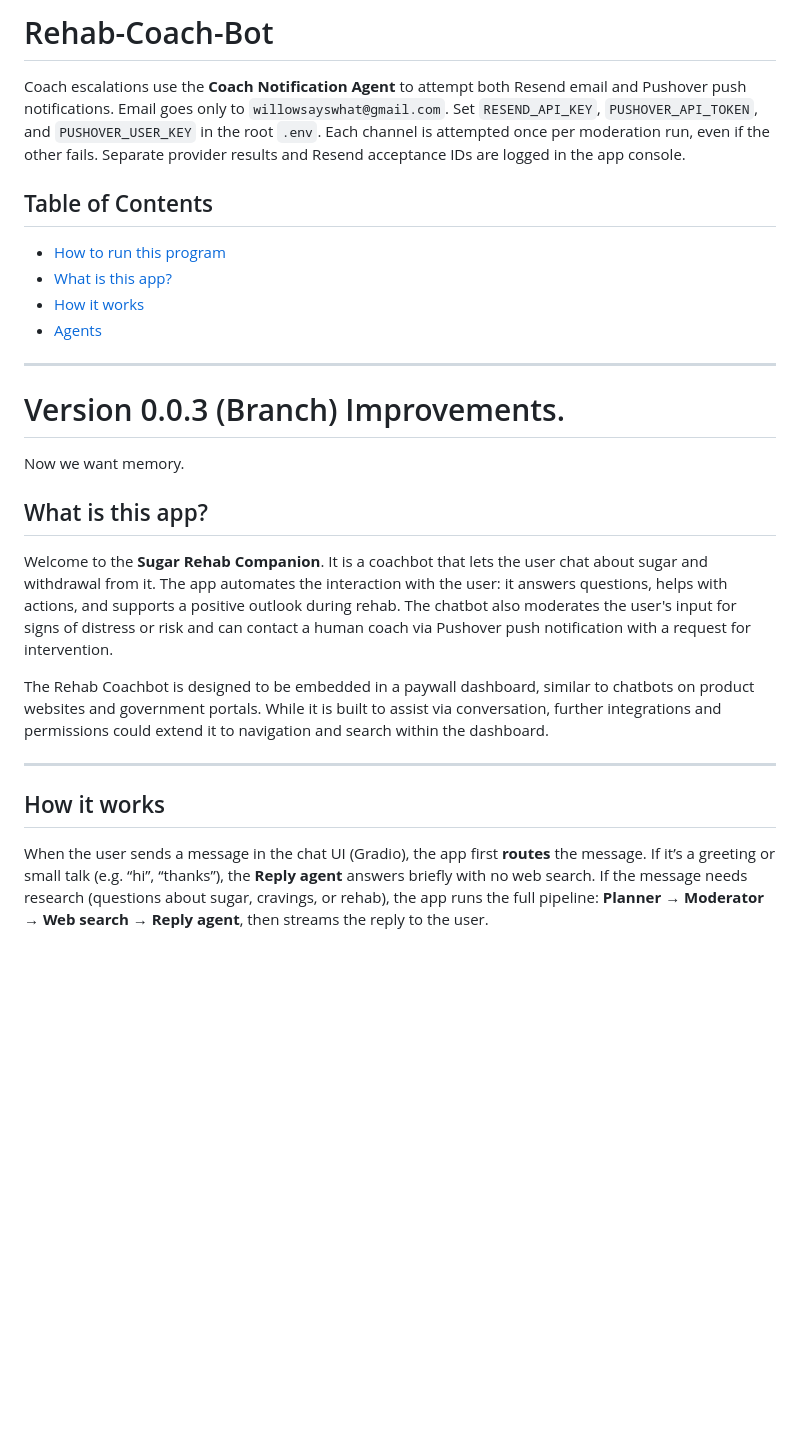
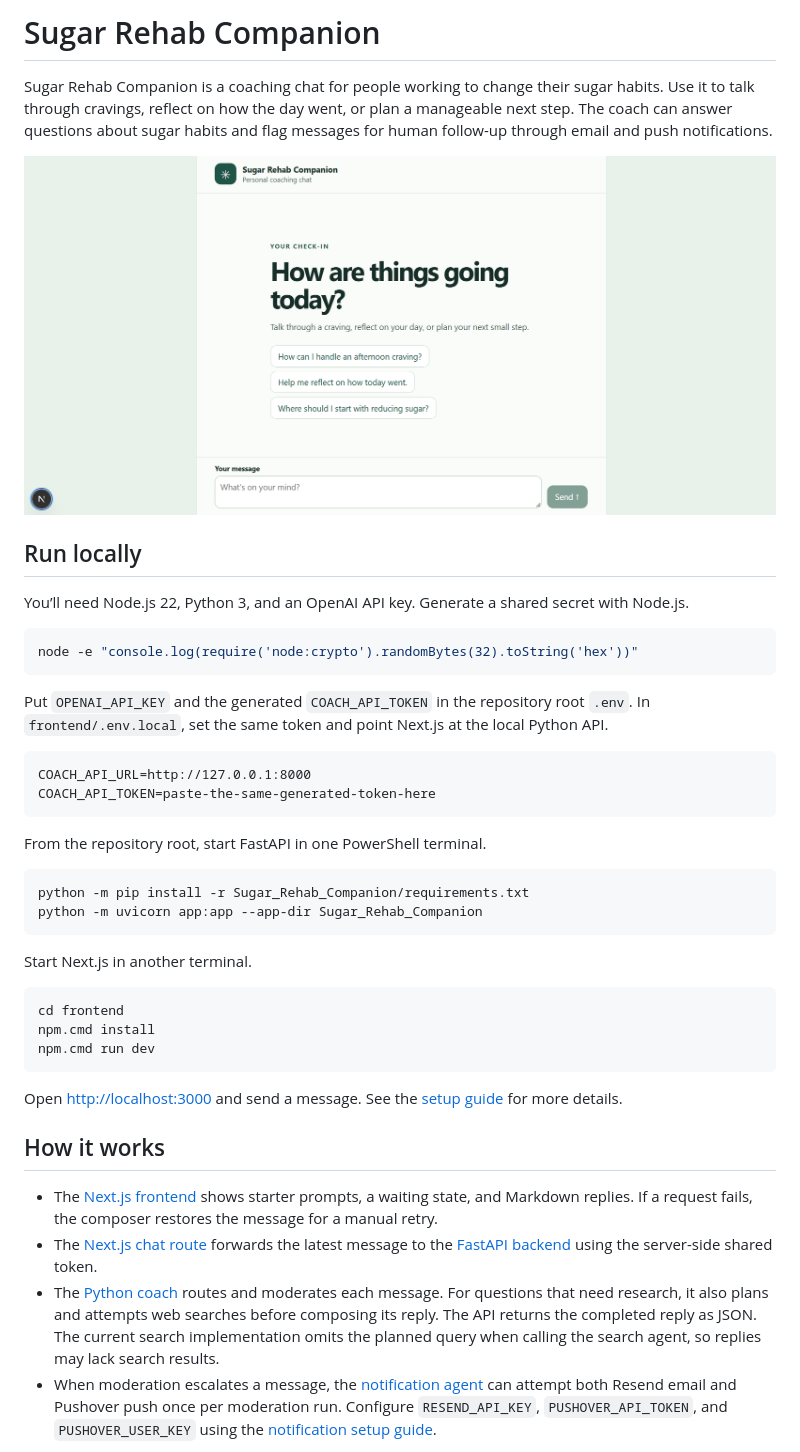
Before and after one commit to WillowSaysWhat/Rehab-Coach-Bot, a Markdown page: README.md, the part around one of its changes. GitHub-like rendering; pictures changed too: image.png (added); blank space fills up the shorter version.

Commit message:
changed to a Next.js chat window.
added /frontend with a Next.js chat window generated my codex.

````diff
--- a/README.md
+++ b/README.md
@@ -1,34 +1,45 @@
-# Rehab-Coach-Bot
+# Sugar Rehab Companion
 
-Coach escalations use the **Coach Notification Agent** to attempt both Resend email
-and Pushover push notifications. Email goes only to `willowsayswhat@gmail.com`.
-Set `RESEND_API_KEY`, `PUSHOVER_API_TOKEN`, and `PUSHOVER_USER_KEY` in the root `.env`.
-Each channel is attempted once per moderation run, even if the other fails.
-Separate provider results and Resend acceptance IDs are logged in the app console.
+Sugar Rehab Companion is a coaching chat for people working to change their sugar habits. Use it to talk through cravings, reflect on how the day went, or plan a manageable next step. The coach can answer questions about sugar habits and flag messages for human follow-up through email and push notifications.
 
-## Table of Contents
-* [How to run this program](setup.md)
-* [What is this app?](#what-is-this-app)
-* [How it works](#how-it-works)
-* [Agents](#agents)
+![Sugar Rehab Companion](image.png)
 
----
-# Version 0.0.3 (Branch) Improvements.
+## Run locally
 
-Now we want memory.
+You’ll need Node.js 22, Python 3, and an OpenAI API key. Generate a shared secret with Node.js.
 
+```powershell
+node -e "console.log(require('node:crypto').randomBytes(32).toString('hex'))"
+```
 
+Put `OPENAI_API_KEY` and the generated `COACH_API_TOKEN` in the repository root `.env`. In `frontend/.env.local`, set the same token and point Next.js at the local Python API.
 
+```dotenv
+COACH_API_URL=http://127.0.0.1:8000
+COACH_API_TOKEN=paste-the-same-generated-token-here
+```
 
-## What is this app?
+From the repository root, start FastAPI in one PowerShell terminal.
 
-Welcome to the **Sugar Rehab Companion**. It is a coachbot that lets the user chat about sugar and withdrawal from it. The app automates the interaction with the user: it answers questions, helps with actions, and supports a positive outlook during rehab. The chatbot also moderates the user's input for signs of distress or risk and can contact a human coach via Pushover push notification with a request for intervention.
+```powershell
+python -m pip install -r Sugar_Rehab_Companion/requirements.txt
+python -m uvicorn app:app --app-dir Sugar_Rehab_Companion
+```
 
-The Rehab Coachbot is designed to be embedded in a paywall dashboard, similar to chatbots on product websites and government portals. While it is built to assist via conversation, further integrations and permissions could extend it to navigation and search within the dashboard.
+Start Next.js in another terminal.
 
----
+```powershell
+cd frontend
+npm.cmd install
+npm.cmd run dev
+```
+
+Open [http://localhost:3000](http://localhost:3000) and send a message. See the [setup guide](setup.md#nextjs-chat) for more details.
 
 ## How it works
 
-When the user sends a message in the chat UI (Gradio), the app first **routes** the message. If it’s a greeting or small talk (e.g. “hi”, “thanks”), the **Reply agent** answers briefly with no web search. If the message needs research (questions about sugar, cravings, or rehab), the app runs the full pipeline: **Planner** → **Moderator** → **Web search** → **Reply agent**, then streams the reply to the user.
+- The [Next.js frontend](frontend/app/page.tsx) shows starter prompts, a waiting state, and Markdown replies. If a request fails, the composer restores the message for a manual retry.
+- The [Next.js chat route](frontend/app/api/chat/route.ts) forwards the latest message to the [FastAPI backend](Sugar_Rehab_Companion/app.py) using the server-side shared token.
+- The [Python coach](Sugar_Rehab_Companion/sugar_rehab_companion.py) routes and moderates each message. For questions that need research, it also plans and attempts web searches before composing its reply. The API returns the completed reply as JSON. The current search implementation omits the planned query when calling the search agent, so replies may lack search results.
+- When moderation escalates a message, the [notification agent](Sugar_Rehab_Companion/notification_agent.py) can attempt both Resend email and Pushover push once per moderation run. Configure `RESEND_API_KEY`, `PUSHOVER_API_TOKEN`, and `PUSHOVER_USER_KEY` using the [notification setup guide](setup.md#pushover-coach-notifications).
 
````
Also changed, not shown: other parts of README.md (+8 -60 lines), setup.md (+36 -0 lines), 10 other files.
